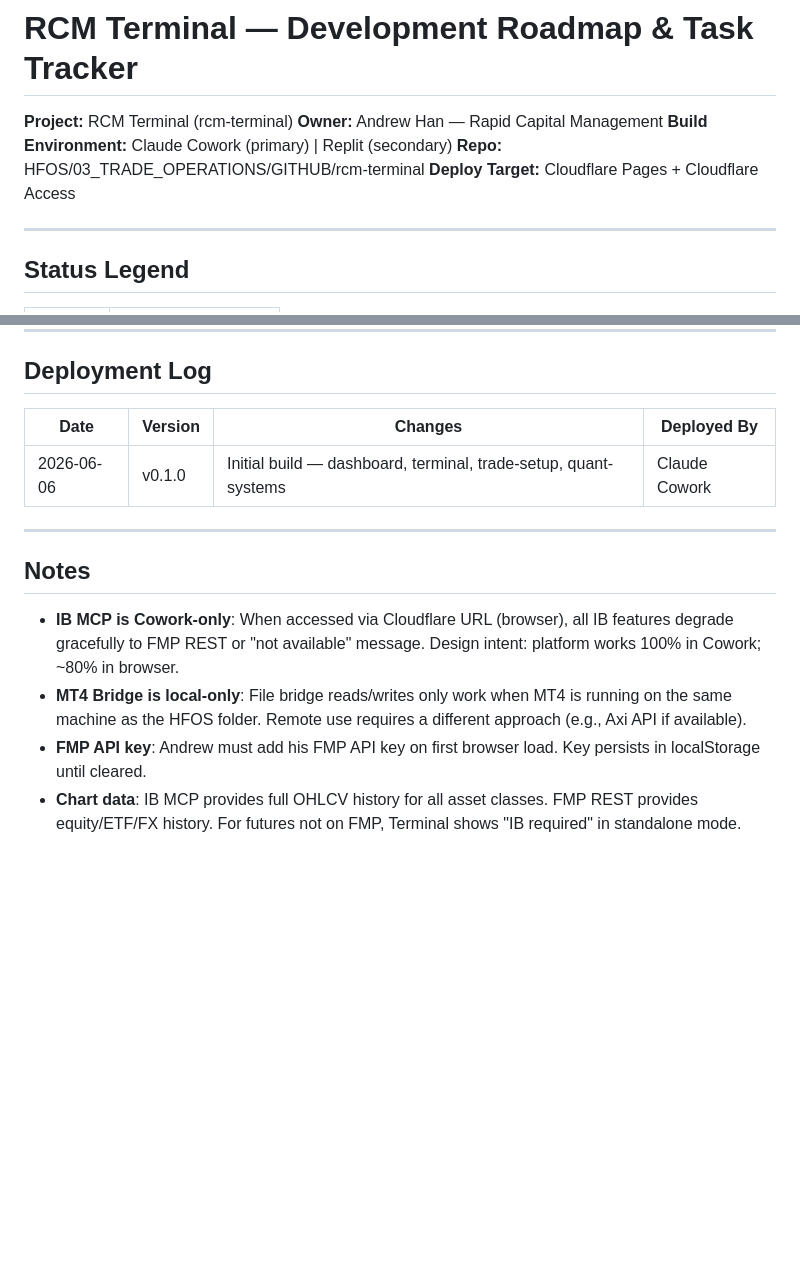
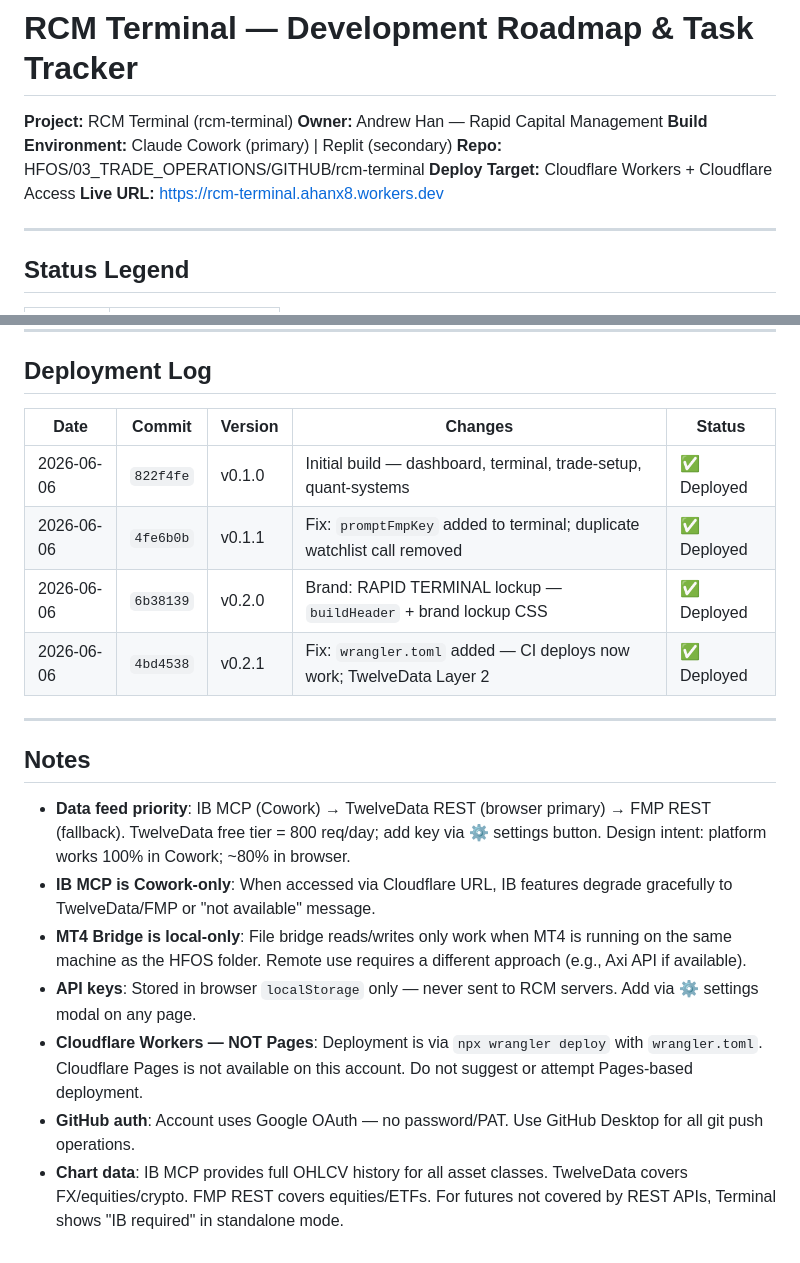
Before and after one commit to maverickfx/rcm-terminal, a Markdown page: docs/RCM_TERMINAL_ROADMAP.md, 2 parts joined by grey strips. Drawn GitHub-style; blank space fills up the shorter version.

```diff
--- a/docs/RCM_TERMINAL_ROADMAP.md
+++ b/docs/RCM_TERMINAL_ROADMAP.md
@@ -4,7 +4,8 @@
 **Owner:** Andrew Han — Rapid Capital Management
 **Build Environment:** Claude Cowork (primary) | Replit (secondary)
 **Repo:** HFOS/03_TRADE_OPERATIONS/GITHUB/rcm-terminal
-**Deploy Target:** Cloudflare Pages + Cloudflare Access
+**Deploy Target:** Cloudflare Workers + Cloudflare Access
+**Live URL:** https://rcm-terminal.ahanx8.workers.dev
 
 ---
 
@@ -177,15 +189,21 @@
 
 ## Deployment Log
 
-| Date | Version | Changes | Deployed By |
-|------|---------|---------|------------|
-| 2026-06-06 | v0.1.0 | Initial build — dashboard, terminal, trade-setup, quant-systems | Claude Cowork |
+| Date | Commit | Version | Changes | Status |
+|------|--------|---------|---------|--------|
+| 2026-06-06 | `822f4fe` | v0.1.0 | Initial build — dashboard, terminal, trade-setup, quant-systems | ✅ Deployed |
+| 2026-06-06 | `4fe6b0b` | v0.1.1 | Fix: `promptFmpKey` added to terminal; duplicate watchlist call removed | ✅ Deployed |
+| 2026-06-06 | `6b38139` | v0.2.0 | Brand: RAPID TERMINAL lockup — `buildHeader` + brand lockup CSS | ✅ Deployed |
+| 2026-06-06 | `4bd4538` | v0.2.1 | Fix: `wrangler.toml` added — CI deploys now work; TwelveData Layer 2 | ✅ Deployed |
 
 ---
 
 ## Notes
 
-- **IB MCP is Cowork-only**: When accessed via Cloudflare URL (browser), all IB features degrade gracefully to FMP REST or "not available" message. Design intent: platform works 100% in Cowork; ~80% in browser.
+- **Data feed priority**: IB MCP (Cowork) → TwelveData REST (browser primary) → FMP REST (fallback). TwelveData free tier = 800 req/day; add key via ⚙ settings button. Design intent: platform works 100% in Cowork; ~80% in browser.
+- **IB MCP is Cowork-only**: When accessed via Cloudflare URL, IB features degrade gracefully to TwelveData/FMP or "not available" message.
 - **MT4 Bridge is local-only**: File bridge reads/writes only work when MT4 is running on the same machine as the HFOS folder. Remote use requires a different approach (e.g., Axi API if available).
-- **FMP API key**: Andrew must add his FMP API key on first browser load. Key persists in localStorage until cleared.
-- **Chart data**: IB MCP provides full OHLCV history for all asset classes. FMP REST provides equity/ETF/FX history. For futures not on FMP, Terminal shows "IB required" in standalone mode.
+- **API keys**: Stored in browser `localStorage` only — never sent to RCM servers. Add via ⚙ settings modal on any page.
+- **Cloudflare Workers — NOT Pages**: Deployment is via `npx wrangler deploy` with `wrangler.toml`. Cloudflare Pages is not available on this account. Do not suggest or attempt Pages-based deployment.
+- **GitHub auth**: Account uses Google OAuth — no password/PAT. Use GitHub Desktop for all git push operations.
+- **Chart data**: IB MCP provides full OHLCV history for all asset classes. TwelveData covers FX/equities/crypto. FMP REST covers equities/ETFs. For futures not covered by REST APIs, Terminal shows "IB required" in standalone mode.
```
Also changed, not shown: other parts of docs/RCM_TERMINAL_ROADMAP.md (+26 -15 lines).
